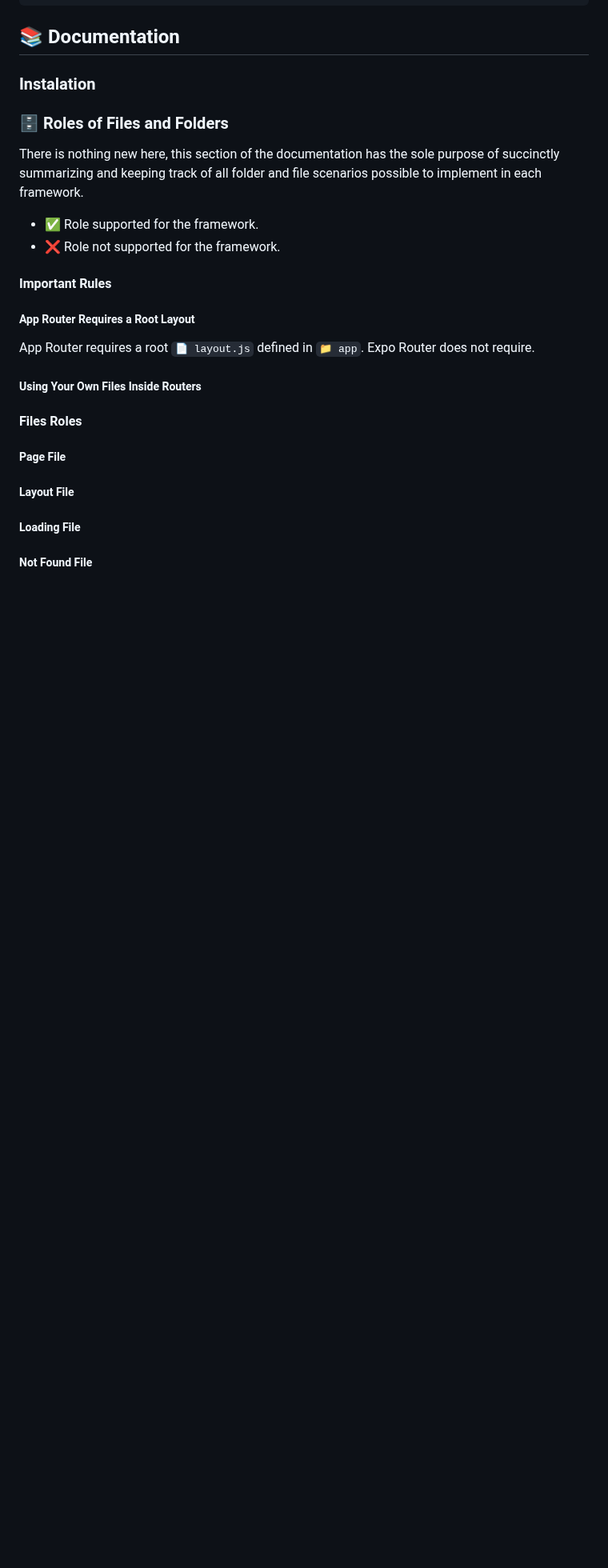
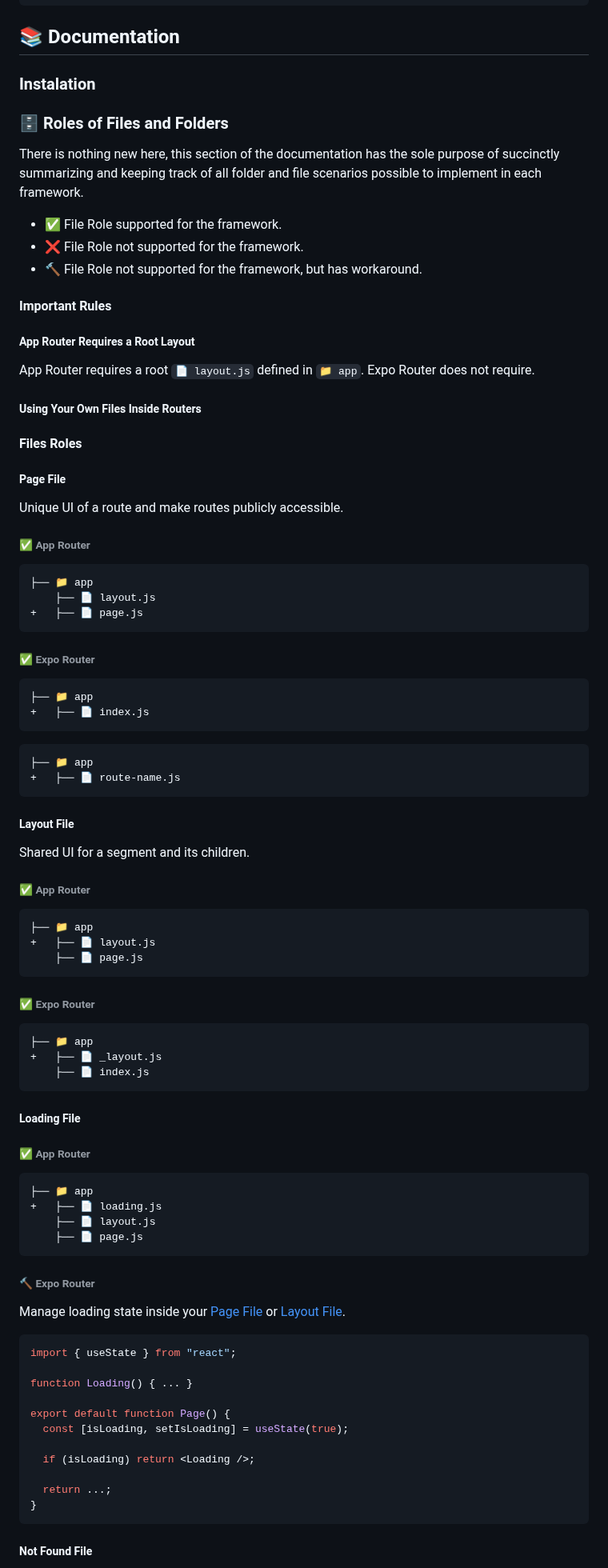
Before and after one commit to gloredo/react-blend, a Markdown page: README.md, the part around one of its changes. Shown at 80% size. GitHub-like rendering; blank space fills up the shorter version.

````diff
--- a/README.md
+++ b/README.md
@@ -104,8 +154,9 @@ yarn add react-universal-layer@latest
 
 There is nothing new here, this section of the documentation has the sole purpose of succinctly summarizing and keeping track of all folder and file scenarios possible to implement in each framework.
 
-- ✅ Role supported for the framework.
-- ❌ Role not supported for the framework.
+- ✅ File Role supported for the framework.
+- ❌ File Role not supported for the framework.
+- 🔨 File Role not supported for the framework, but has workaround.
 
 #### Important Rules
 
@@ -119,8 +170,77 @@ App Router requires a root `📄 layout.js` defined in `📁 app`. Expo Router d
 
 ##### Page File
 
+Unique UI of a route and make routes publicly accessible.
+
+###### ✅ App Router
+
+```diff
+├── 📁 app
+    ├── 📄 layout.js
++   ├── 📄 page.js
+```
+
+###### ✅ Expo Router
+
+```diff
+├── 📁 app
++   ├── 📄 index.js
+```
+
+```diff
+├── 📁 app
++   ├── 📄 route-name.js
+```
+
 ##### Layout File
+
+Shared UI for a segment and its children.
+
+###### ✅ App Router
+
+```diff
+├── 📁 app
++   ├── 📄 layout.js
+    ├── 📄 page.js
+```
+
+###### ✅ Expo Router
+
+```diff
+├── 📁 app
++   ├── 📄 _layout.js
+    ├── 📄 index.js
+```
 
 ##### Loading File
 
+###### ✅ App Router
+
+```diff
+├── 📁 app
++   ├── 📄 loading.js
+    ├── 📄 layout.js
+    ├── 📄 page.js
+```
+
+###### 🔨 Expo Router
+
+<!-- TODO: Verify if Root Layout File works -->
+
+Manage loading state inside your [Page File](#page-file) or [Layout File](#layout-file).
+
+```tsx
+import { useState } from "react";
+
+function Loading() { ... }
+
+export default function Page() {
+  const [isLoading, setIsLoading] = useState(true);
+
+  if (isLoading) return <Loading />;
+
+  return ...;
+}
+```
+
 ##### Not Found File
````
Also changed, not shown: other parts of README.md (+180 -25 lines).
